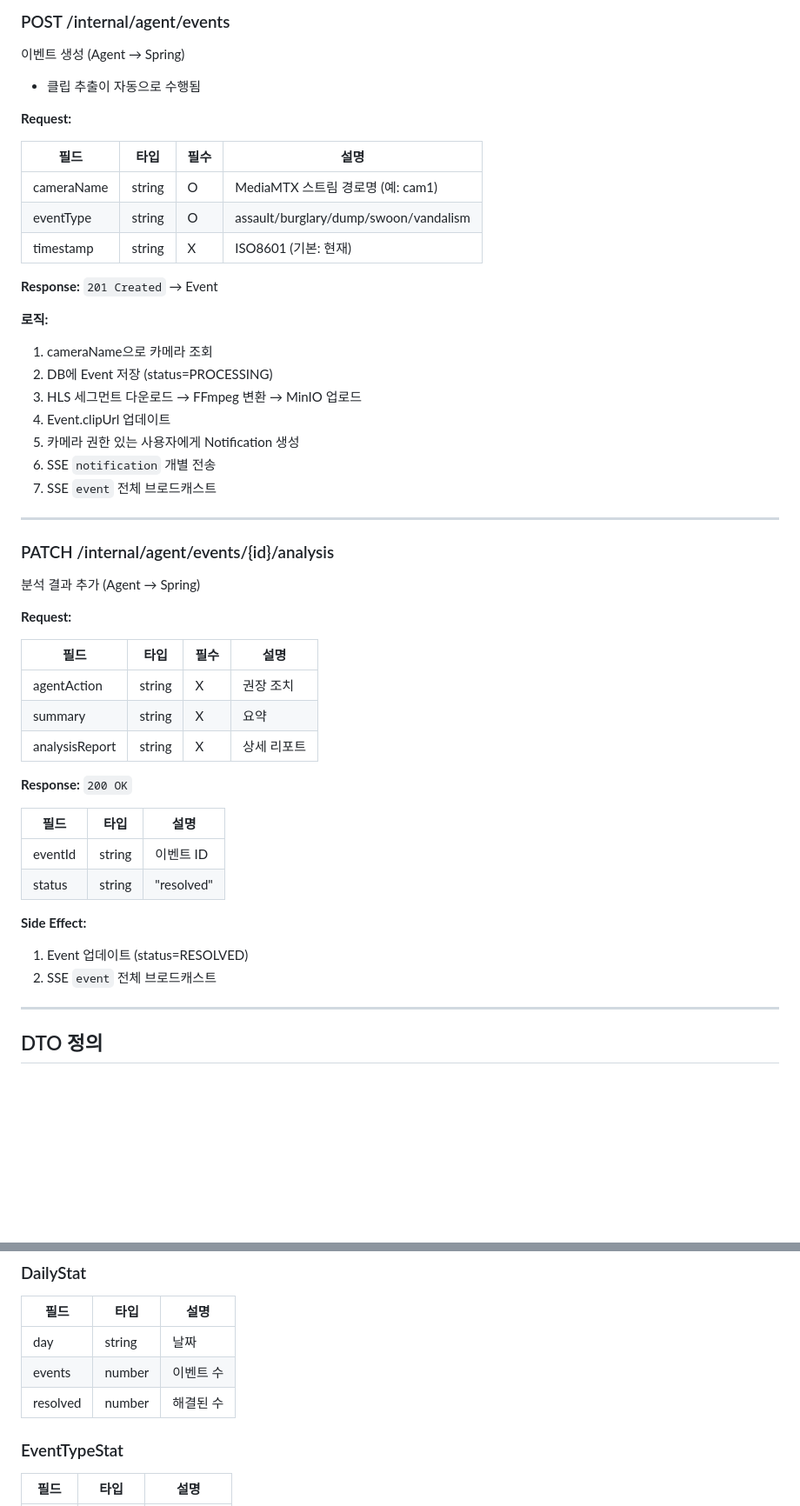
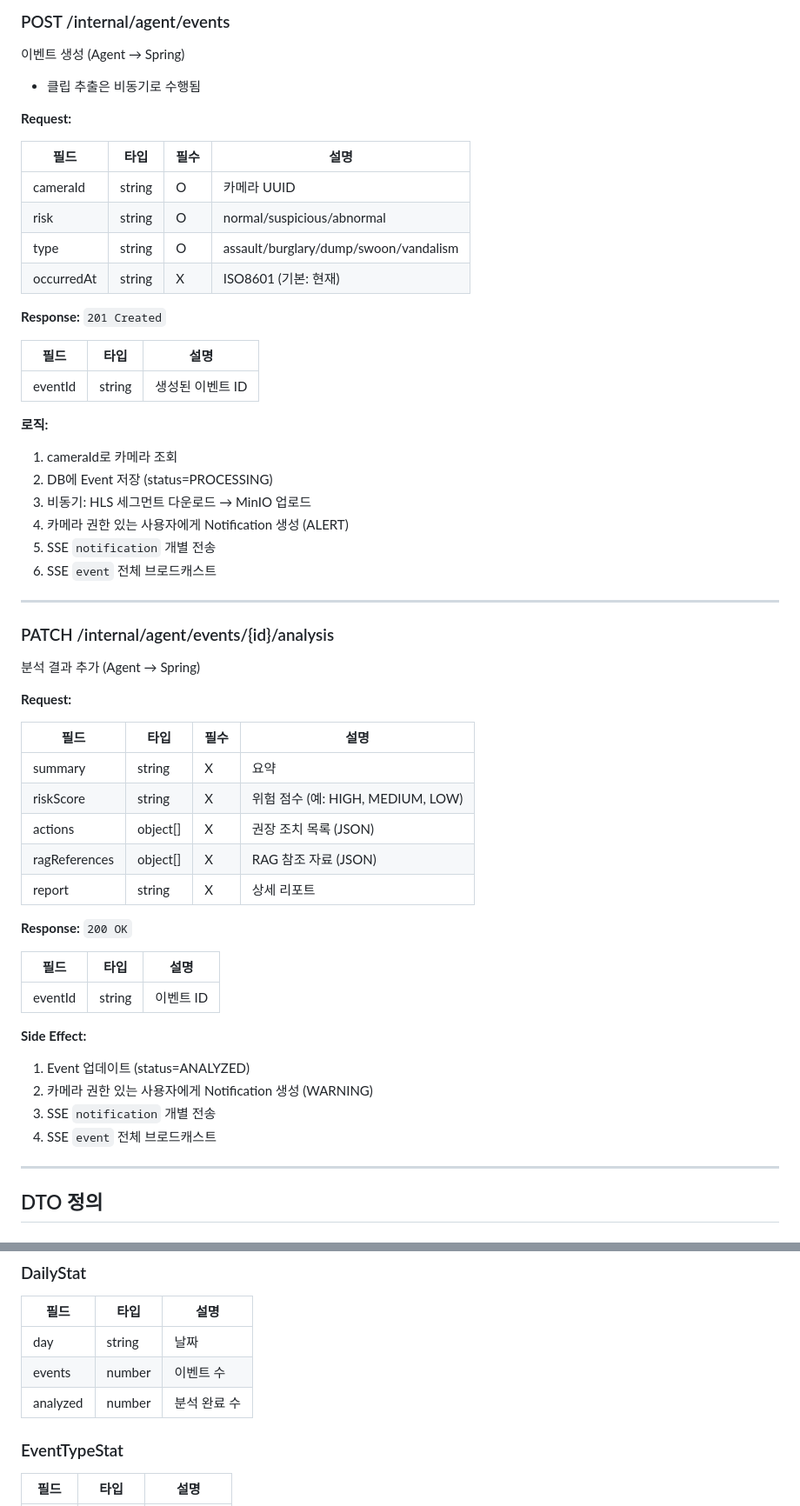
Before and after one commit to AIX-01/aegis-ai-agent, a Markdown page: docs/API-SPEC.md, 2 parts joined by grey strips. Shown at 87% size. Drawn GitHub-style; blank space fills up the shorter version.

```diff
--- a/docs/API-SPEC.md
+++ b/docs/API-SPEC.md
@@ -543,27 +509,31 @@ SSE 스트림 연결 (인증 필요)
 
 이벤트 생성 (Agent → Spring)
 
-- 클립 추출이 자동으로 수행됨
+- 클립 추출은 비동기로 수행됨
 
 **Request:**
 
 | 필드 | 타입 | 필수 | 설명 |
 |------|------|------|------|
-| cameraName | string | O | MediaMTX 스트림 경로명 (예: cam1) |
-| eventType | string | O | assault/burglary/dump/swoon/vandalism |
-| timestamp | string | X | ISO8601 (기본: 현재) |
+| cameraId | string | O | 카메라 UUID |
+| risk | string | O | normal/suspicious/abnormal |
+| type | string | O | assault/burglary/dump/swoon/vandalism |
+| occurredAt | string | X | ISO8601 (기본: 현재) |
 
-**Response:** `201 Created` → Event
+**Response:** `201 Created`
+
+| 필드 | 타입 | 설명 |
+|------|------|------|
+| eventId | string | 생성된 이벤트 ID |
 
 **로직:**
 
-1. cameraName으로 카메라 조회
+1. cameraId로 카메라 조회
 2. DB에 Event 저장 (status=PROCESSING)
-3. HLS 세그먼트 다운로드 → FFmpeg 변환 → MinIO 업로드
-4. Event.clipUrl 업데이트
-5. 카메라 권한 있는 사용자에게 Notification 생성
-6. SSE `notification` 개별 전송
-7. SSE `event` 전체 브로드캐스트
+3. 비동기: HLS 세그먼트 다운로드 → MinIO 업로드
+4. 카메라 권한 있는 사용자에게 Notification 생성 (ALERT)
+5. SSE `notification` 개별 전송
+6. SSE `event` 전체 브로드캐스트
 
 ---
 
@@ -575,21 +545,24 @@ SSE 스트림 연결 (인증 필요)
 
 | 필드 | 타입 | 필수 | 설명 |
 |------|------|------|------|
-| agentAction | string | X | 권장 조치 |
 | summary | string | X | 요약 |
-| analysisReport | string | X | 상세 리포트 |
+| riskScore | string | X | 위험 점수 (예: HIGH, MEDIUM, LOW) |
+| actions | object[] | X | 권장 조치 목록 (JSON) |
+| ragReferences | object[] | X | RAG 참조 자료 (JSON) |
+| report | string | X | 상세 리포트 |
 
 **Response:** `200 OK`
 
 | 필드 | 타입 | 설명 |
 |------|------|------|
 | eventId | string | 이벤트 ID |
-| status | string | "resolved" |
 
 **Side Effect:**
 
-1. Event 업데이트 (status=RESOLVED)
-2. SSE `event` 전체 브로드캐스트
+1. Event 업데이트 (status=ANALYZED)
+2. 카메라 권한 있는 사용자에게 Notification 생성 (WARNING)
+3. SSE `notification` 개별 전송
+4. SSE `event` 전체 브로드캐스트
 
 ---
 
@@ -652,7 +627,7 @@ SSE 스트림 연결 (인증 필요)
 |------|------|------|
 | day | string | 날짜 |
 | events | number | 이벤트 수 |
-| resolved | number | 해결된 수 |
+| analyzed | number | 분석 완료 수 |
 
 ### EventTypeStat
 
```
Also changed, not shown: other parts of docs/API-SPEC.md (+8 -40 lines), docs/DATA-MODEL.md (+26 -13 lines).
